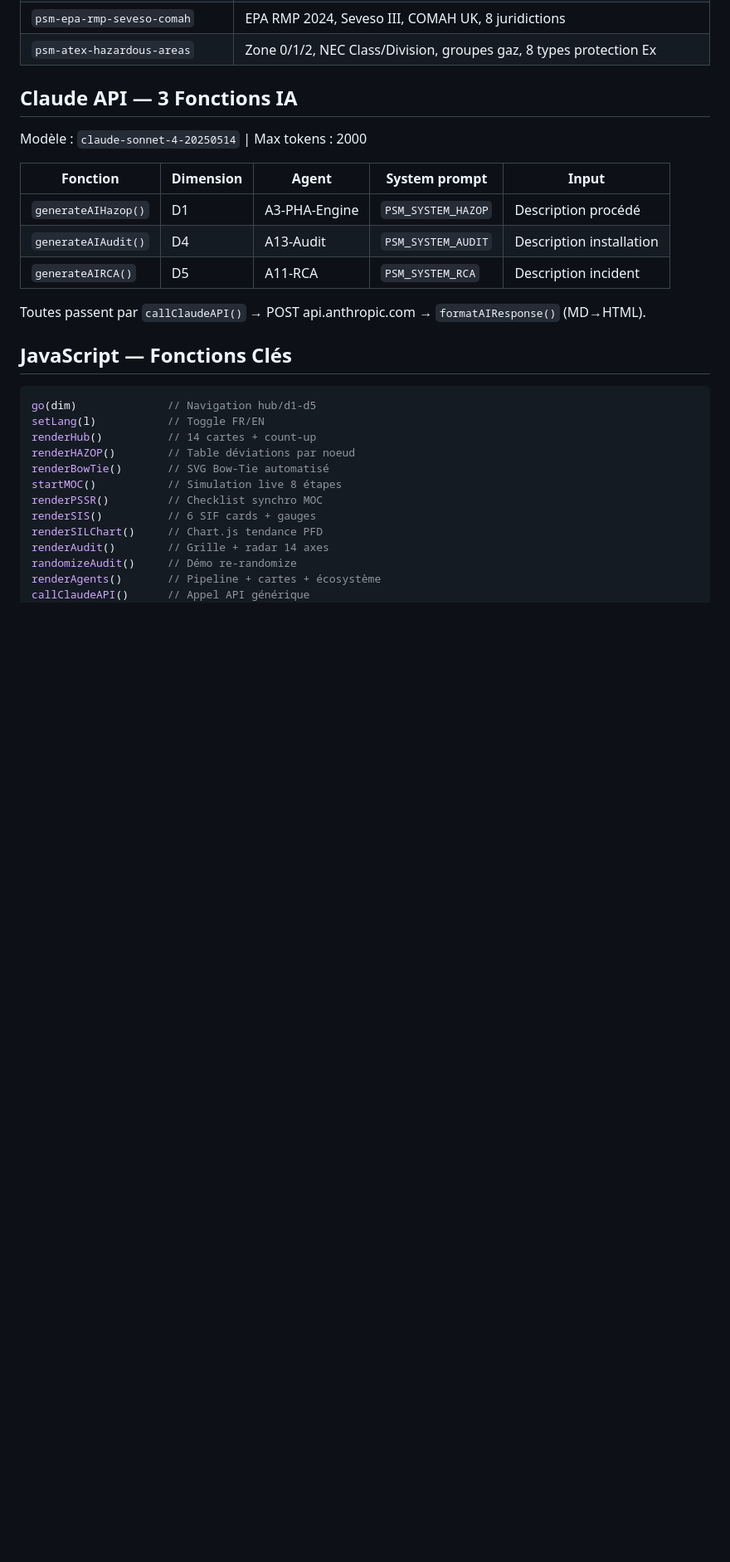
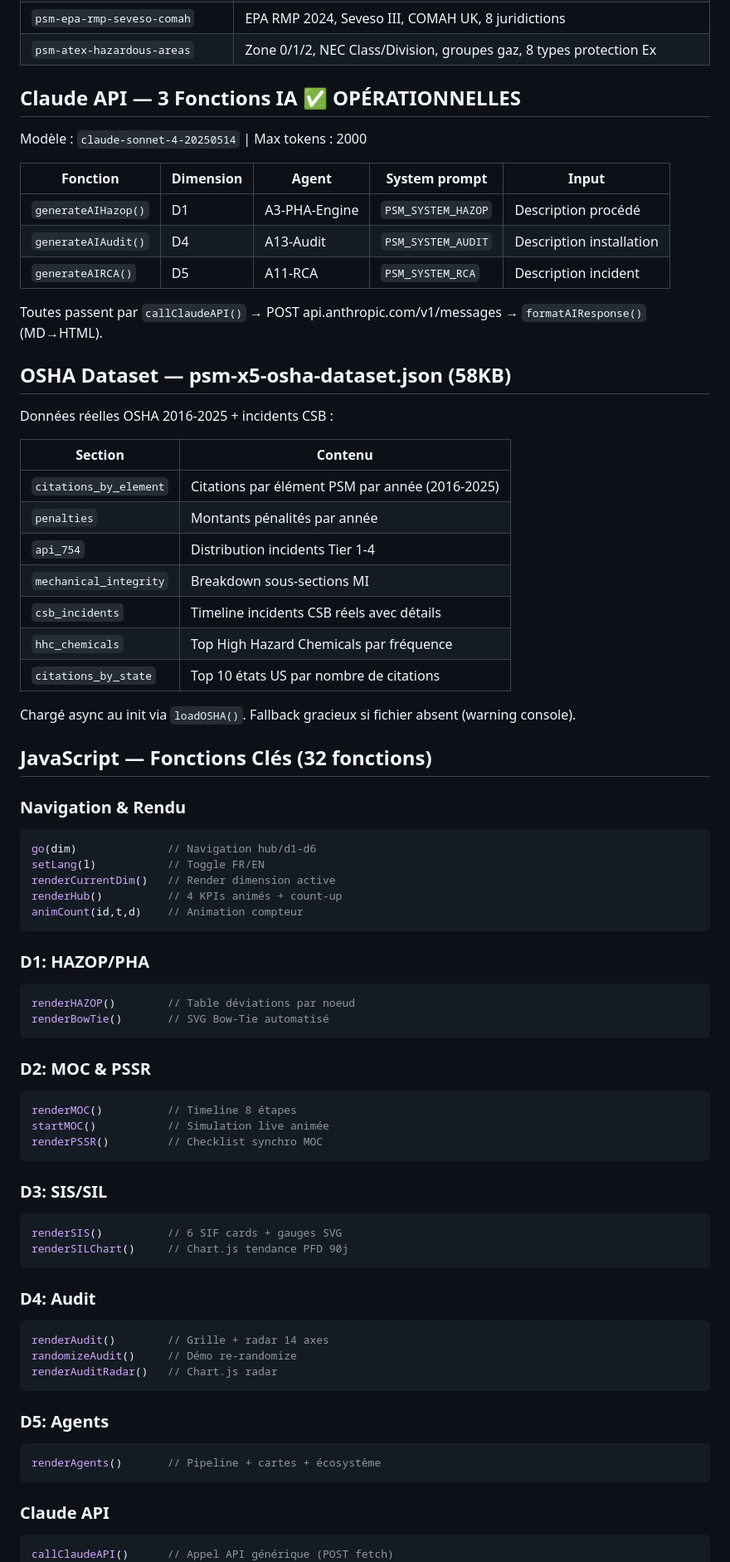
Before and after one commit to Preventera/PSM-X5, a Markdown page: CLAUDE.md, the part around one of its changes. Shown at 83% size. GitHub-like rendering; blank space fills up the shorter version.

````diff
--- a/CLAUDE.md
+++ b/CLAUDE.md
@@ -130,7 +140,7 @@ Thème DARK uniquement. Bilingue FR/EN via `data-fr`/`data-en` + variable `LN`.
 | `psm-epa-rmp-seveso-comah` | EPA RMP 2024, Seveso III, COMAH UK, 8 juridictions |
 | `psm-atex-hazardous-areas` | Zone 0/1/2, NEC Class/Division, groupes gaz, 8 types protection Ex |
 
-## Claude API — 3 Fonctions IA
+## Claude API — 3 Fonctions IA ✅ OPÉRATIONNELLES
 
 Modèle : `claude-sonnet-4-20250514` | Max tokens : 2000
 
@@ -140,22 +150,67 @@ Modèle : `claude-sonnet-4-20250514` | Max tokens : 2000
 | `generateAIAudit()` | D4 | A13-Audit | `PSM_SYSTEM_AUDIT` | Description installation |
 | `generateAIRCA()` | D5 | A11-RCA | `PSM_SYSTEM_RCA` | Description incident |
 
-Toutes passent par `callClaudeAPI()` → POST api.anthropic.com → `formatAIResponse()` (MD→HTML).
+Toutes passent par `callClaudeAPI()` → POST api.anthropic.com/v1/messages → `formatAIResponse()` (MD→HTML).
 
-## JavaScript — Fonctions Clés
+## OSHA Dataset — psm-x5-osha-dataset.json (58KB)
 
+Données réelles OSHA 2016-2025 + incidents CSB :
+
+| Section | Contenu |
+|---------|---------|
+| `citations_by_element` | Citations par élément PSM par année (2016-2025) |
+| `penalties` | Montants pénalités par année |
+| `api_754` | Distribution incidents Tier 1-4 |
+| `mechanical_integrity` | Breakdown sous-sections MI |
+| `csb_incidents` | Timeline incidents CSB réels avec détails |
+| `hhc_chemicals` | Top High Hazard Chemicals par fréquence |
+| `citations_by_state` | Top 10 états US par nombre de citations |
+
+Chargé async au init via `loadOSHA()`. Fallback gracieux si fichier absent (warning console).
+
+## JavaScript — Fonctions Clés (32 fonctions)
+
+### Navigation & Rendu
 ```javascript
-go(dim)              // Navigation hub/d1-d5
+go(dim)              // Navigation hub/d1-d6
 setLang(l)           // Toggle FR/EN
-renderHub()          // 14 cartes + count-up
+renderCurrentDim()   // Render dimension active
+renderHub()          // 4 KPIs animés + count-up
+animCount(id,t,d)    // Animation compteur
+```
+
+### D1: HAZOP/PHA
+```javascript
 renderHAZOP()        // Table déviations par noeud
 renderBowTie()       // SVG Bow-Tie automatisé
-startMOC()           // Simulation live 8 étapes
+```
+
+### D2: MOC & PSSR
+```javascript
+renderMOC()          // Timeline 8 étapes
+startMOC()           // Simulation live animée
 renderPSSR()         // Checklist synchro MOC
-renderSIS()          // 6 SIF cards + gauges
-renderSILChart()     // Chart.js tendance PFD
+```
+
+### D3: SIS/SIL
+```javascript
+renderSIS()          // 6 SIF cards + gauges SVG
+renderSILChart()     // Chart.js tendance PFD 90j
+```
+
+### D4: Audit
+```javascript
 renderAudit()        // Grille + radar 14 axes
 randomizeAudit()     // Démo re-randomize
+renderAuditRadar()   // Chart.js radar
+```
+
+### D5: Agents
+```javascript
 renderAgents()       // Pipeline + cartes + écosystème
-callClaudeAPI()      // Appel API générique
+```
+
+### Claude API
+```javascript
+callClaudeAPI()      // Appel API générique (POST fetch)
 formatAIResponse()   // MD → HTML
````
Also changed, not shown: other parts of CLAUDE.md (+105 -38 lines).
